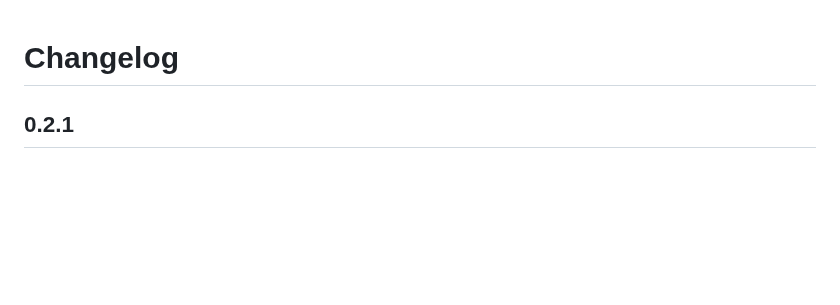
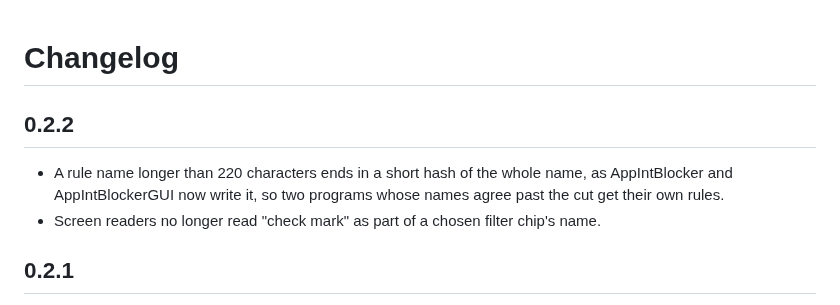
Before and after one commit to bugragungoz/netswitch, a Markdown page: CHANGELOG.md, the part around the change. Drawn GitHub-style; blank space fills up the shorter version.

Commit message:
Release 0.2.2
Long rule names with a hash, as AppIntBlocker and AppIntBlockerGUI 2.0.1 write them, and the chip
fix for screen readers. The screenshots are made again for the version in the status bar.

Co-Authored-By: Claude Opus 5.5 <noreply@anthropic.com>
Claude-Session: https://claude.ai/code/session_01QjSvfibxNrHGDoM4mZSfdB

```diff
--- a/CHANGELOG.md
+++ b/CHANGELOG.md
@@ -1,4 +1,11 @@
 # Changelog
+
+## 0.2.2
+
+- A rule name longer than 220 characters ends in a short hash of the whole name, as AppIntBlocker
+  and AppIntBlockerGUI now write it, so two programs whose names agree past the cut get their own
+  rules.
+- Screen readers no longer read "check mark" as part of a chosen filter chip's name.
 
 ## 0.2.1
 
```
Also changed, not shown: README.md (+1 -1 lines), docs/images/apps.png, docs/images/blocked.png, docs/images/connections.png, docs/images/overview.png, 5 other files.
